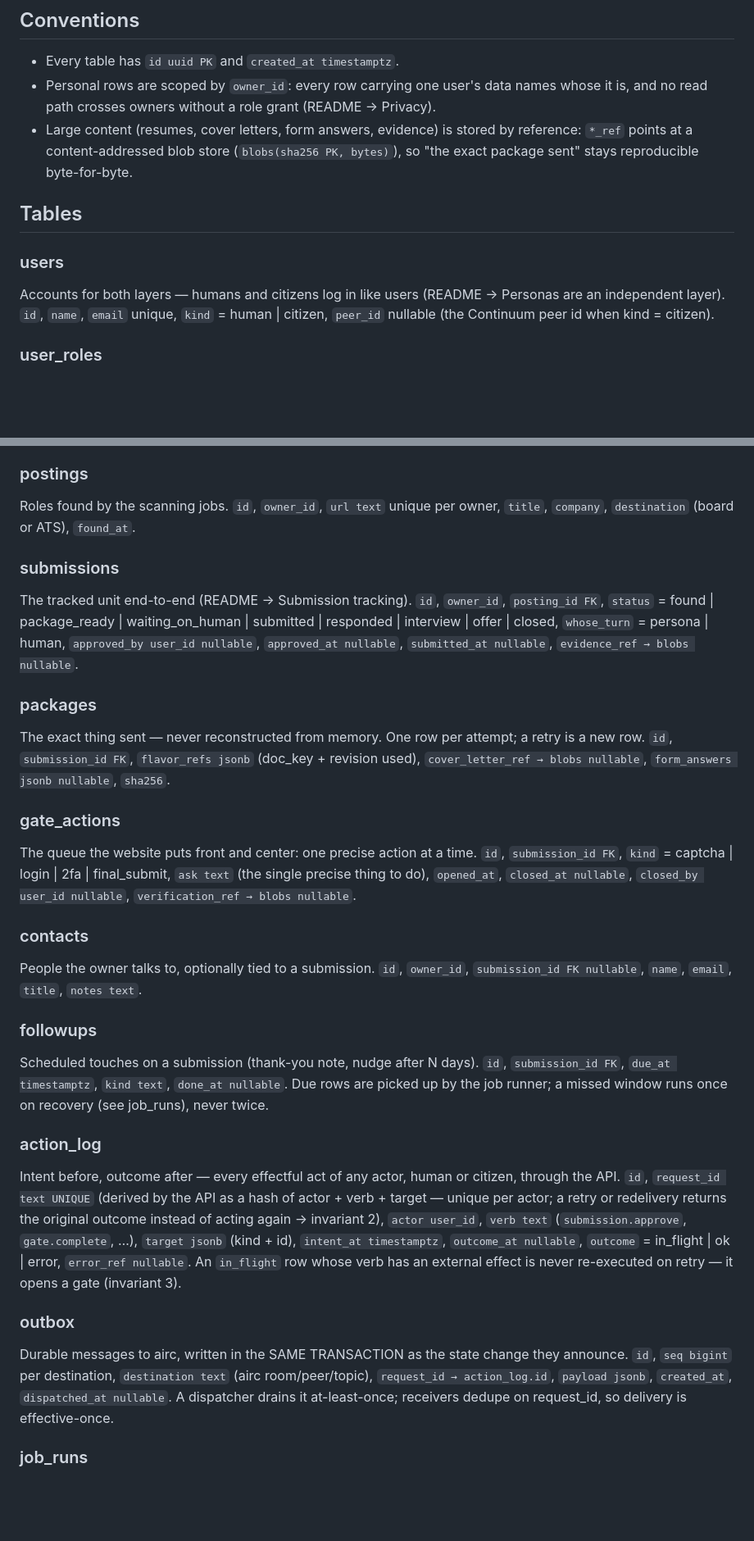
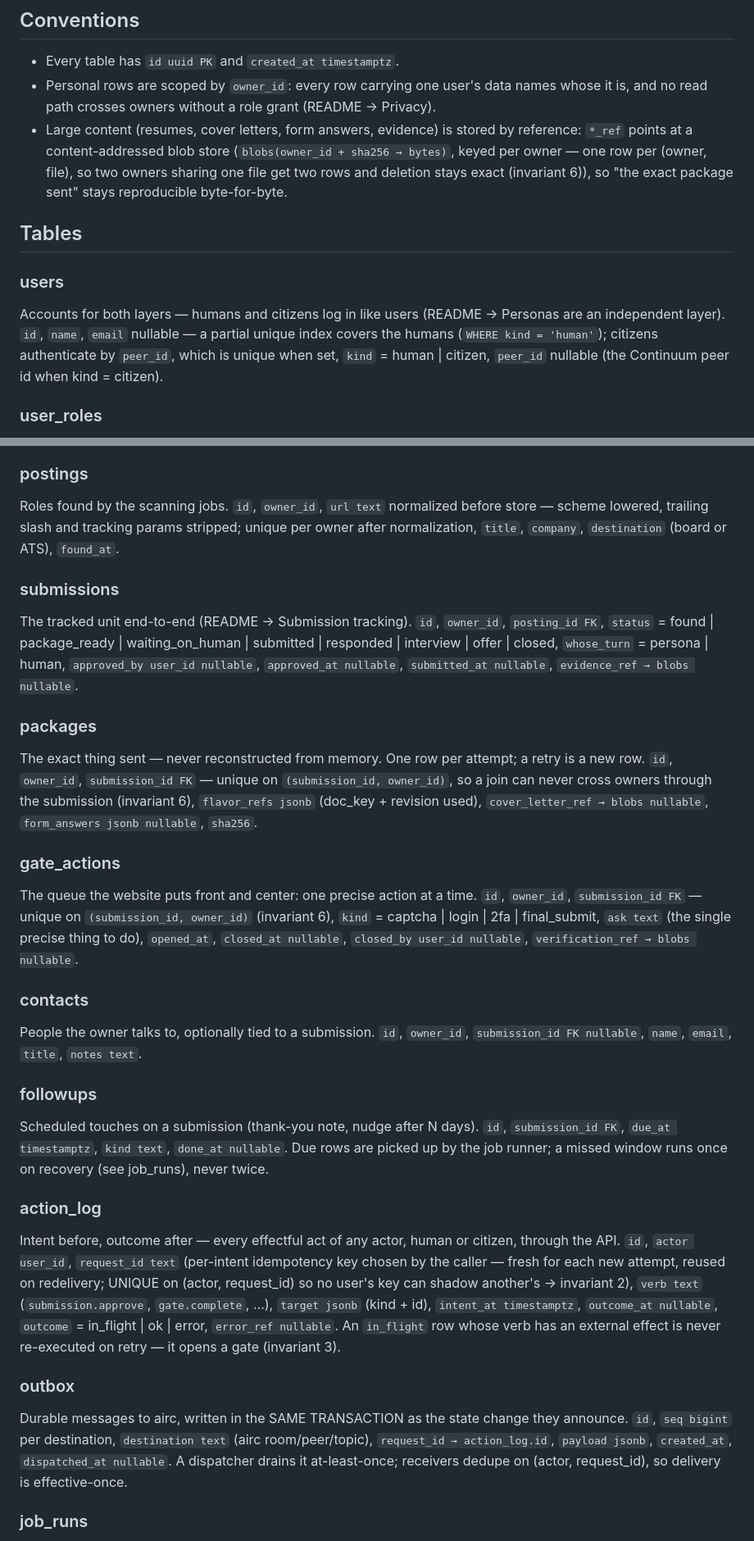
Before and after one commit to CambrianTech/career-wrangler, a Markdown page: docs/data-model.md, 2 parts joined by grey strips. Shown at 82% size. Rendered like a GitHub page; blank space fills up the shorter version.

Commit message:
docs(data-model): v3 per Cormac's review — per-intent idempotency keys (caller-chosen, UNIQUE on actor+request_id), owner_id on packages and gate_actions, url normalization before store

```diff
--- a/docs/data-model.md
+++ b/docs/data-model.md
@@ -6,13 +6,13 @@ The database of career-wrangler — the source of truth (README → Resilience).
 
 - Every table has `id uuid PK` and `created_at timestamptz`.
 - Personal rows are scoped by `owner_id`: every row carrying one user's data names whose it is, and no read path crosses owners without a role grant (README → Privacy).
-- Large content (resumes, cover letters, form answers, evidence) is stored by reference: `*_ref` points at a content-addressed blob store (`blobs(sha256 PK, bytes)`), so "the exact package sent" stays reproducible byte-for-byte.
+- Large content (resumes, cover letters, form answers, evidence) is stored by reference: `*_ref` points at a content-addressed blob store (`blobs(owner_id + sha256 → bytes)`, keyed per owner — one row per (owner, file), so two owners sharing one file get two rows and deletion stays exact (invariant 6)), so "the exact package sent" stays reproducible byte-for-byte.
 
 ## Tables
 
 ### users
 Accounts for both layers — humans and citizens log in like users (README → Personas are an independent layer).
-`id`, `name`, `email` unique, `kind` = human | citizen, `peer_id` nullable (the Continuum peer id when kind = citizen).
+`id`, `name`, `email` nullable — a partial unique index covers the humans (`WHERE kind = 'human'`); citizens authenticate by `peer_id`, which is unique when set, `kind` = human | citizen, `peer_id` nullable (the Continuum peer id when kind = citizen).
 
 ### user_roles
 Which pipeline a user may act in, and how. One row per (user, owner) pair:
@@ -32,7 +32,7 @@ Versioned role resumes derived from the source; the seed set ships as an example
 
 ### postings
 Roles found by the scanning jobs.
-`id`, `owner_id`, `url text` unique per owner, `title`, `company`, `destination` (board or ATS), `found_at`.
+`id`, `owner_id`, `url text` normalized before store — scheme lowered, trailing slash and tracking params stripped; unique per owner after normalization, `title`, `company`, `destination` (board or ATS), `found_at`.
 
 ### submissions
 The tracked unit end-to-end (README → Submission tracking).
@@ -40,11 +40,11 @@ The tracked unit end-to-end (README → Submission tracking).
 
 ### packages
 The exact thing sent — never reconstructed from memory. One row per attempt; a retry is a new row.
-`id`, `submission_id FK`, `flavor_refs jsonb` (doc_key + revision used), `cover_letter_ref → blobs nullable`, `form_answers jsonb nullable`, `sha256`.
+`id`, `owner_id`, `submission_id FK` — unique on `(submission_id, owner_id)`, so a join can never cross owners through the submission (invariant 6), `flavor_refs jsonb` (doc_key + revision used), `cover_letter_ref → blobs nullable`, `form_answers jsonb nullable`, `sha256`.
 
 ### gate_actions
 The queue the website puts front and center: one precise action at a time.
-`id`, `submission_id FK`, `kind` = captcha | login | 2fa | final_submit, `ask text` (the single precise thing to do), `opened_at`, `closed_at nullable`, `closed_by user_id nullable`, `verification_ref → blobs nullable`.
+`id`, `owner_id`, `submission_id FK` — unique on `(submission_id, owner_id)` (invariant 6), `kind` = captcha | login | 2fa | final_submit, `ask text` (the single precise thing to do), `opened_at`, `closed_at nullable`, `closed_by user_id nullable`, `verification_ref → blobs nullable`.
 
 ### contacts
 People the owner talks to, optionally tied to a submission.
@@ -56,11 +56,11 @@ Scheduled touches on a submission (thank-you note, nudge after N days).
 
 ### action_log
 Intent before, outcome after — every effectful act of any actor, human or citizen, through the API.
-`id`, `request_id text UNIQUE` (derived by the API as a hash of actor + verb + target — unique per actor; a retry or redelivery returns the original outcome instead of acting again → invariant 2), `actor user_id`, `verb text` (`submission.approve`, `gate.complete`, …), `target jsonb` (kind + id), `intent_at timestamptz`, `outcome_at nullable`, `outcome` = in_flight | ok | error, `error_ref nullable`. An `in_flight` row whose verb has an external effect is never re-executed on retry — it opens a gate (invariant 3).
+`id`, `actor user_id`, `request_id text` (per-intent idempotency key chosen by the caller — fresh for each new attempt, reused on redelivery; UNIQUE on (actor, request_id) so no user's key can shadow another's → invariant 2), `verb text` (`submission.approve`, `gate.complete`, …), `target jsonb` (kind + id), `intent_at timestamptz`, `outcome_at nullable`, `outcome` = in_flight | ok | error, `error_ref nullable`. An `in_flight` row whose verb has an external effect is never re-executed on retry — it opens a gate (invariant 3).
 
 ### outbox
 Durable messages to airc, written in the SAME TRANSACTION as the state change they announce.
-`id`, `seq bigint` per destination, `destination text` (airc room/peer/topic), `request_id → action_log.id`, `payload jsonb`, `created_at`, `dispatched_at nullable`. A dispatcher drains it at-least-once; receivers dedupe on request_id, so delivery is effective-once.
+`id`, `seq bigint` per destination, `destination text` (airc room/peer/topic), `request_id → action_log.id`, `payload jsonb`, `created_at`, `dispatched_at nullable`. A dispatcher drains it at-least-once; receivers dedupe on (actor, request_id), so delivery is effective-once.
 
 ### job_runs
 The scheduler's memory — what ran when, and whether a missed window was already caught up.
```
Also changed, not shown: other parts of docs/data-model.md (+1 -1 lines).
